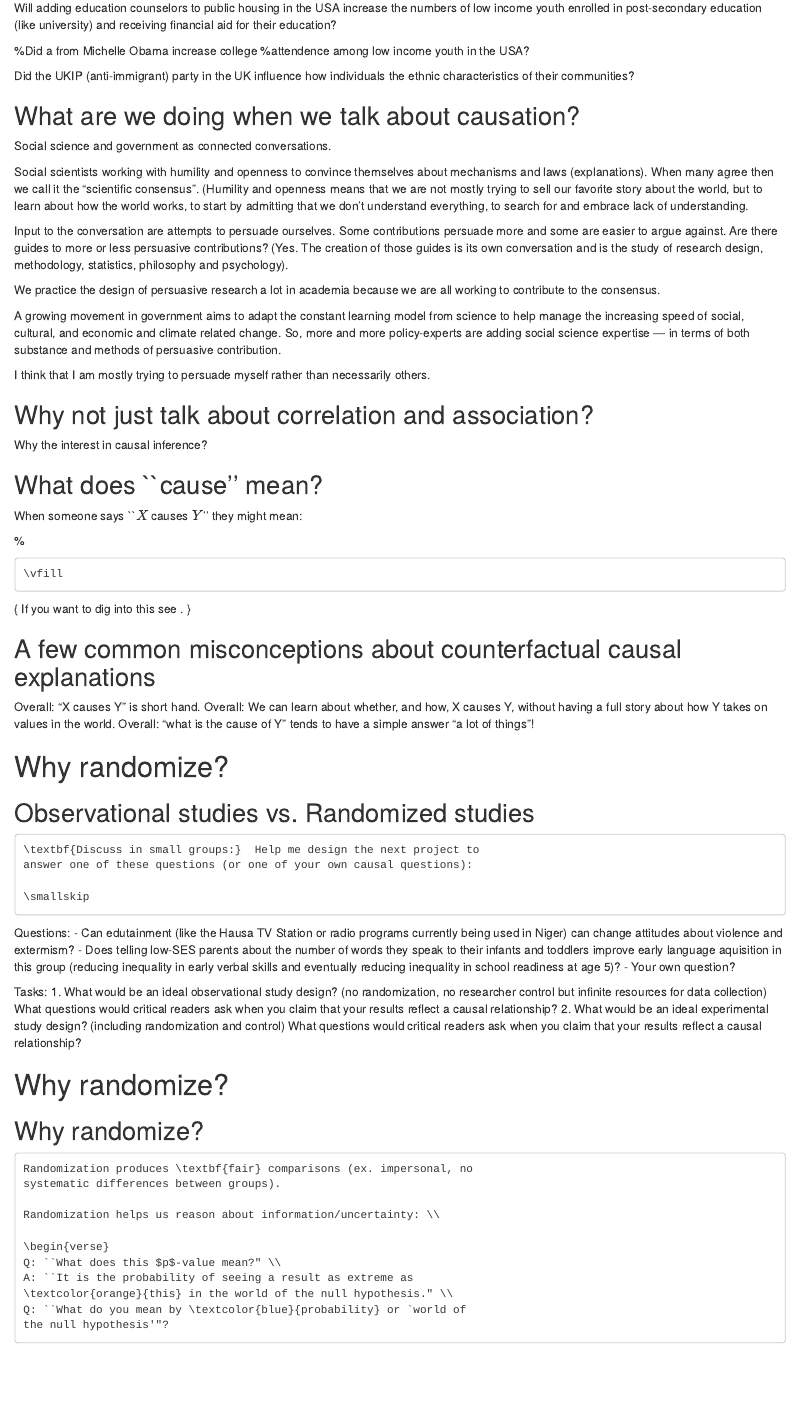
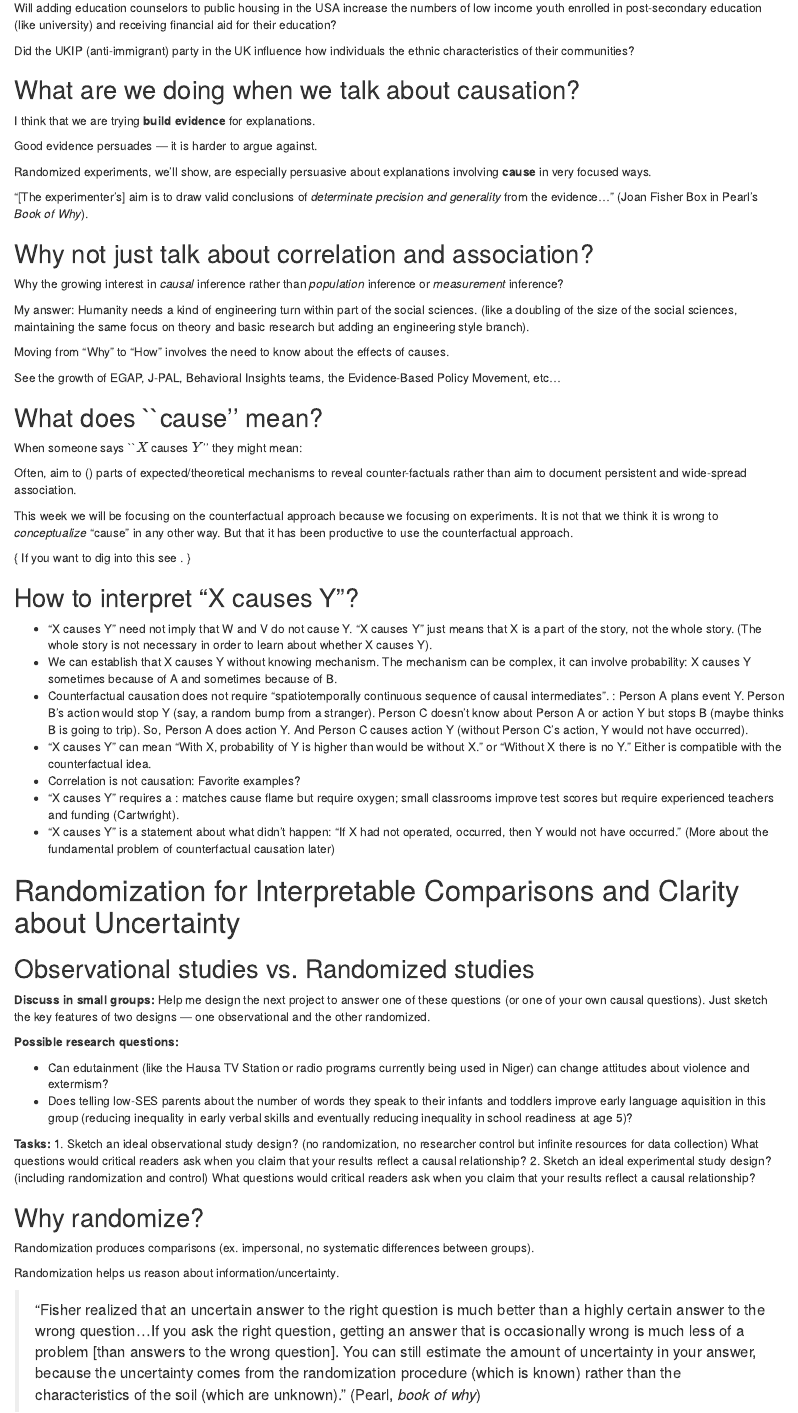
Before and after one commit to bowers-illinois-edu/learningdays, an R Markdown document (Presentations/causality.Rmd): the page in a window 1100 px wide, from 320 px down. Rendered offline with R 4.5, knitr and Pandoc, with nearby package versions; drawn as R Markdown's standard HTML page in place of the format the file asks for; a font, style sheet, LaTeX package, included part or bibliography that could not be used is replaced or left out.

Commit message:
Cleaning up the presentation

````diff
--- a/Presentations/causality.Rmd
+++ b/Presentations/causality.Rmd
@@ -30,24 +30,15 @@ Did \href{https://youtu.be/RgYIGLNdy9I}{a new Hausa television station} in
 northern Nigeria change attitudes about violence, the role of women in
 society, or the role of youth in society?
 
-
 \only<2>{
 \centering \includegraphics[width=.7\textwidth]{Arewa_pic1.png}}
 
-\medskip
-
-Will adding education counselors to public housing in the USA increase
-the numbers of low
-income youth enrolled in post-secondary education (like university)
-and receiving financial aid for their education?
+Will adding education counselors to public housing in the USA increase the
+numbers of low income youth enrolled in post-secondary education (like
+university) and receiving financial aid for their education?
 
 \only<3>{
 \centering \includegraphics[width=.4\textwidth]{hudamps.pdf}}
-
-%Did a \href{https://vine.co/v/ibQ1KIIadve}{short video message} from Michelle Obama increase college
-%attendence among low income youth in the USA?
-
-\medskip
 
 Did the UKIP (anti-immigrant) party in the UK influence how individuals
 \textbf{see} the ethnic characteristics of their communities?
@@ -58,8 +49,18 @@ Did the UKIP (anti-immigrant) party in the UK influence how individuals
 
 ## What are we doing when we talk about causation?
 
+I think that we are trying **build evidence** for explanations.
+
+Good evidence persuades --- it is harder to argue against.
+
+Randomized experiments, we'll show, are especially persuasive about explanations involving **cause** in very focused ways.
+
+"[The experimenter's] aim is to draw valid conclusions of _determinate precision and generality_ from the evidence..." (Joan Fisher Box in Pearl's *Book of Why*).
+
+\note{
+The scientific consensus is like an ever changing conversation.
+
 Social science and government as connected conversations.
-
 Social scientists working with humility and openness to convince themselves about mechanisms and laws (explanations). When many agree then we call it the "scientific consensus".  (Humility and openness means that we are not mostly trying to sell our favorite story about the world, but to learn about how the world works, to start by admitting that we don't understand everything, to search for and embrace lack of understanding.
 
 Input to the conversation are attempts to persuade ourselves. Some contributions persuade more and some are easier to argue against. Are there guides to more or less persuasive contributions? (Yes. The creation of those guides is its own conversation and is the study of research design, methodology, statistics, philosophy and psychology).
@@ -69,11 +70,18 @@ We practice the design of persuasive research a lot in academia because we are a
 A growing movement in government aims to adapt the constant learning model from science to help manage the increasing speed of social, cultural, and economic and climate related change. So, more and more policy-experts are adding social science expertise --- in terms of both substance and methods of persuasive contribution.
 
 I think that I am mostly trying to persuade myself rather than necessarily others.
-
+}
 
 ## Why not just talk about correlation and association?
 
-Why the interest in causal inference?
+Why the growing interest in *causal* inference rather than *population* inference or *measurement* inference?
+
+My answer: Humanity needs a kind of engineering turn within part of the social sciences. (like a doubling of the size of the social sciences, maintaining the same focus on theory and basic research but adding an engineering style branch).
+
+Moving from "Why" to "How" involves the need to know about the effects of causes.
+
+See the growth of EGAP, J-PAL, Behavioral Insights teams, the Evidence-Based Policy Movement, etc...
+
 
 ## What does ``cause'' mean?
 
@@ -95,102 +103,82 @@ When someone says ``$X$ causes $Y$'' they might mean:
 	\item[other\ldots]
 \end{description}
 
-%\only<5->{Most randomized experiments combine the manipulation and counterfactual definitions.}
-
-
-\only<6->{Difference research designs help us \textbf{make the case} for a
-	\textbf{claim} that ``$X$ causes $Y$'' more or less strongly given
-different conceptualizations.
-
-\medskip
-
 Often, \textbf{experiments} aim to \textbf{manipulate} (\textbf{by
 randomization}) parts of
 expected/theoretical mechanisms to reveal counter-factuals rather than aim to document persistent
 and wide-spread association.
 
-}
-
-	\vfill
+This week we will be focusing on the counterfactual approach because we focusing on experiments. It is not that we think it is wrong to _conceptualize_ "cause" in any other way. But that it has been productive to use the counterfactual approach.
 
 \footnotesize{
 \emph{Extra:} If you want to dig into this see \citet{brady2008cae}.
 \url{http://egap.org/resources/guides/causality/}
 }
 
+## How to interpret "X causes Y"?
+
+ -  "X causes Y" need not imply that W and V do not cause Y. "X causes Y" just
+    means that X is a part of the story, not the whole story. (The whole story
+is not necessary in order to learn about whether X causes Y).
+ -  We can establish that X causes Y without knowing mechanism. The mechanism
+    can be complex, it can involve probability: X causes Y sometimes because of
+A and sometimes because of B.
+ - Counterfactual causation does not require "spatiotemporally continuous
+   sequence of causal intermediates". \cite{holland:1986}: Person A plans event
+Y. Person B's action would stop Y (say, a random bump from a stranger). Person
+C doesn't know about Person A or action Y but stops B (maybe thinks B is going
+to trip). So, Person A does action Y. And Person C causes action Y (without
+Person C's action, Y would not have occurred).
+ - "X causes Y" can mean "With X, probability of Y is higher than would be
+   without X." or "Without X there is no Y." Either is compatible with the
+counterfactual idea.
+ - Correlation is not causation: Favorite examples?
+ - "X causes Y" requires a \textbf{context}: matches cause flame but require
+   oxygen; small classrooms improve test scores but require experienced
+teachers and funding (Cartwright).
+ - "X causes Y" is a statement about what didn't happen: "If X had not
+   operated, occurred, then Y would not have occurred." (More about the
+fundamental problem of counterfactual causation later)
 
 
-
-## A few common misconceptions about counterfactual causal explanations
-
-Overall: "X causes Y" is short hand.
-Overall: We can learn about whether, and how, X causes Y, without having a full story about how Y takes on values in the world.
-Overall: "what is the cause of Y" tends to have a simple answer "a lot of things"!
-
-\begin{itemize}
-\item "X causes Y" need not imply that W and V do not cause Y. "X causes Y" just means that X is a part of the story, not the whole story. (The whole story is not necessary in order to learn about whether X causes Y).
-\item We can establish that X causes Y without knowing mechanism. The mechanism can be complex, it can involve probability: X causes Y sometimes because of A and sometimes because of B.
-\item Counterfactual causation does not require "spatiotemporally continuous sequence of causal intermediates". \cite{holland:1986}: Person A plans event Y. Person B's action would stop Y (say, a random bump from a stranger). Person C doesn't know about Person A or action Y but stops B (maybe thinks B is going to trip). So, Person A does action Y. And Person C causes action Y (without Person C's action, Y would not have occurred).
-\item "X causes Y" can mean "With X, probability of Y is higher than would be without X." or "Without X there is no Y." Either is compatible with the counterfactual idea.
-\item Correlation is not causation: Favorite examples?
-\item "X causes Y" requires a \textbf{context}: matches cause flame but require oxygen; small classrooms improve test scores but require experienced teachers and funding.
-\item "X causes Y" is a statement about what didn't happen: "If X had not operated, occurred, then Y would not have occurred." (More about the fundamental problem of counterfactual causation later)
-
-\end{itemize}
-
-
-
-# Why randomize?
-
+# Randomization for Interpretable Comparisons and Clarity about Uncertainty
 
 ## Observational studies vs. Randomized studies
 
-	\textbf{Discuss in small groups:}  Help me design the next project to
-	answer one of these questions (or one of your own causal questions):
+**Discuss in small groups:**  Help me design the next project to answer
+one of these questions (or one of your own causal questions). Just sketch the
+key features of two designs --- one observational and the other randomized.
 
-	\smallskip
+**Possible research questions:**
 
-Questions:
   - Can edutainment (like the Hausa TV Station or radio programs currently being used in Niger) can change attitudes about violence and extermism?
   - Does telling low-SES parents about the number of words they speak to their infants and toddlers  improve early language aquisition in this group (reducing inequality in early verbal skills and eventually reducing inequality in school readiness at age 5)?
-  - Your own question?
 
-Tasks:
-  1. What would be an ideal observational study design? (no
+**Tasks:**
+  1. Sketch an ideal observational study design? (no
 randomization, no researcher control but infinite resources for data
 collection) What questions would critical readers ask when you claim that your
 results reflect a causal relationship?
-  2. What would be an ideal experimental study design? (including
+  2. Sketch an ideal experimental study design? (including
 	randomization and control)  What questions would critical readers ask when you claim that your
 	results reflect a causal relationship?
 
-
-# Why randomize?
-
-
 ## Why randomize?
 
-	Randomization produces \textbf{fair} comparisons (ex. impersonal, no
-	systematic differences between groups).
+Randomization produces \textbf{fair} comparisons (ex. impersonal, no
+systematic differences between groups).
 
-	Randomization helps us reason about information/uncertainty: \\
+Randomization helps us reason about information/uncertainty.
 
-	\begin{verse}
-	Q: ``What does this $p$-value mean?" \\
-	A: ``It is the probability of seeing a result as extreme as
-	\textcolor{orange}{this} in the world of the null hypothesis." \\
-	Q: ``What do you mean by \textcolor{blue}{probability} or `world of
-	the null hypothesis'"?
-\end{verse}
+> "Fisher realized that an uncertain answer to the right question is much better than a highly certain answer to the wrong question...If you ask the right question, getting an answer that is occasionally wrong is much less of a problem [than answers to the wrong question]. You can still estimate the amount of uncertainty in your answer, because the uncertainty comes from the randomization procedure (which is known) rather than the characteristics of the soil (which are unknown)." (Pearl, *book of why*)
 
 
 # Overview of Statistical Inference for Causal Quantities
 
-[shrink]
-	## Counterfactual Causal \textcolor{orange}{Inference}}
+## Counterfactual Causal \textcolor{orange}{Inference}}
 
-	How can we use what we \textbf{see} to learn about \only<1>{what we want to
-		\textbf{know}} \only<2->{\textbf{potential outcomes} ($\text{causal effect}_i=f(y_{i,1},y_{i,0})$})?
+How can we use what we \textbf{see} to learn about \only<1>{what we want to
+\textbf{know}} \only<2->{\textbf{potential outcomes} ($\text{causal effect}_i=f(y_{i,1},y_{i,0})$})?
 
 
 ```{r readdata, echo=FALSE}
````
Also changed, not shown: Presentations/causality.Rmd (20 more changed lines).
